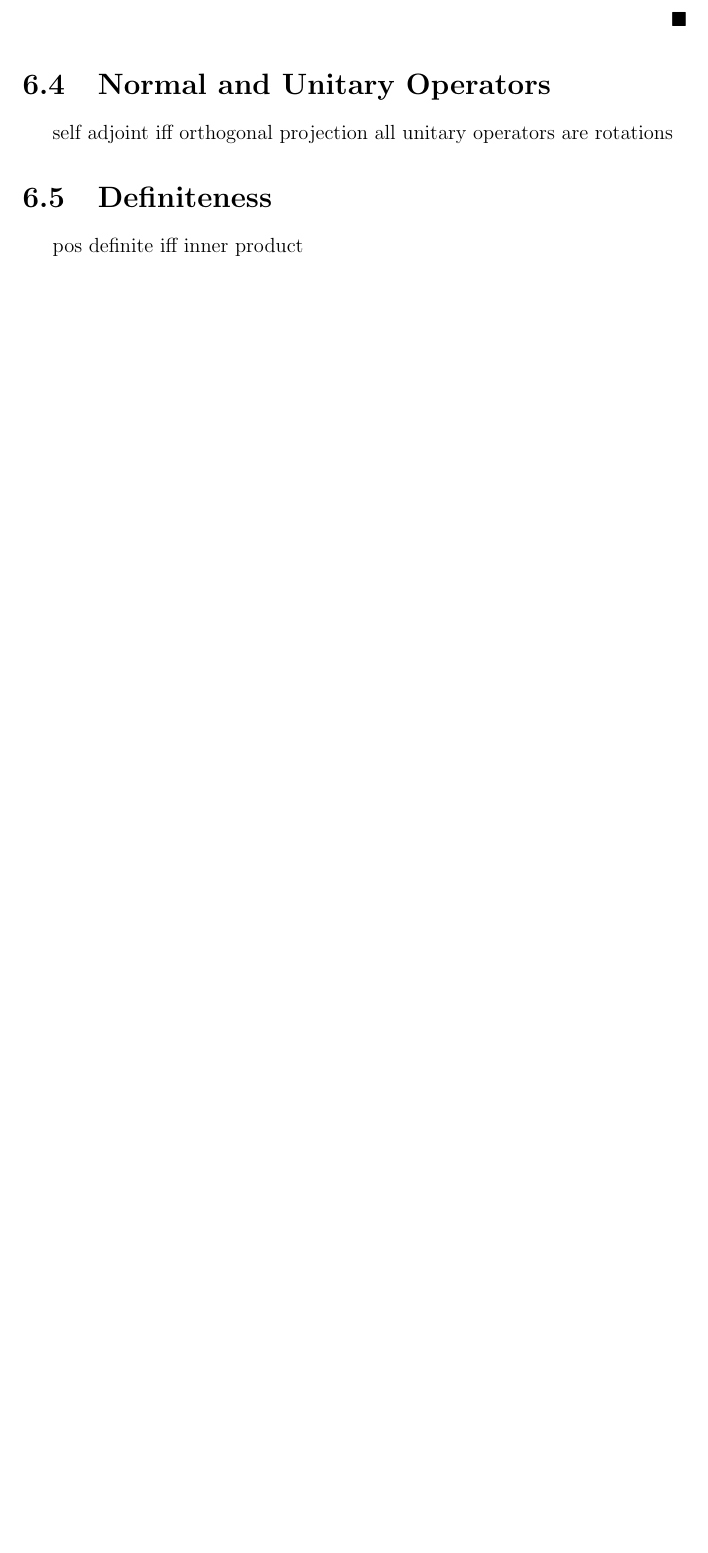
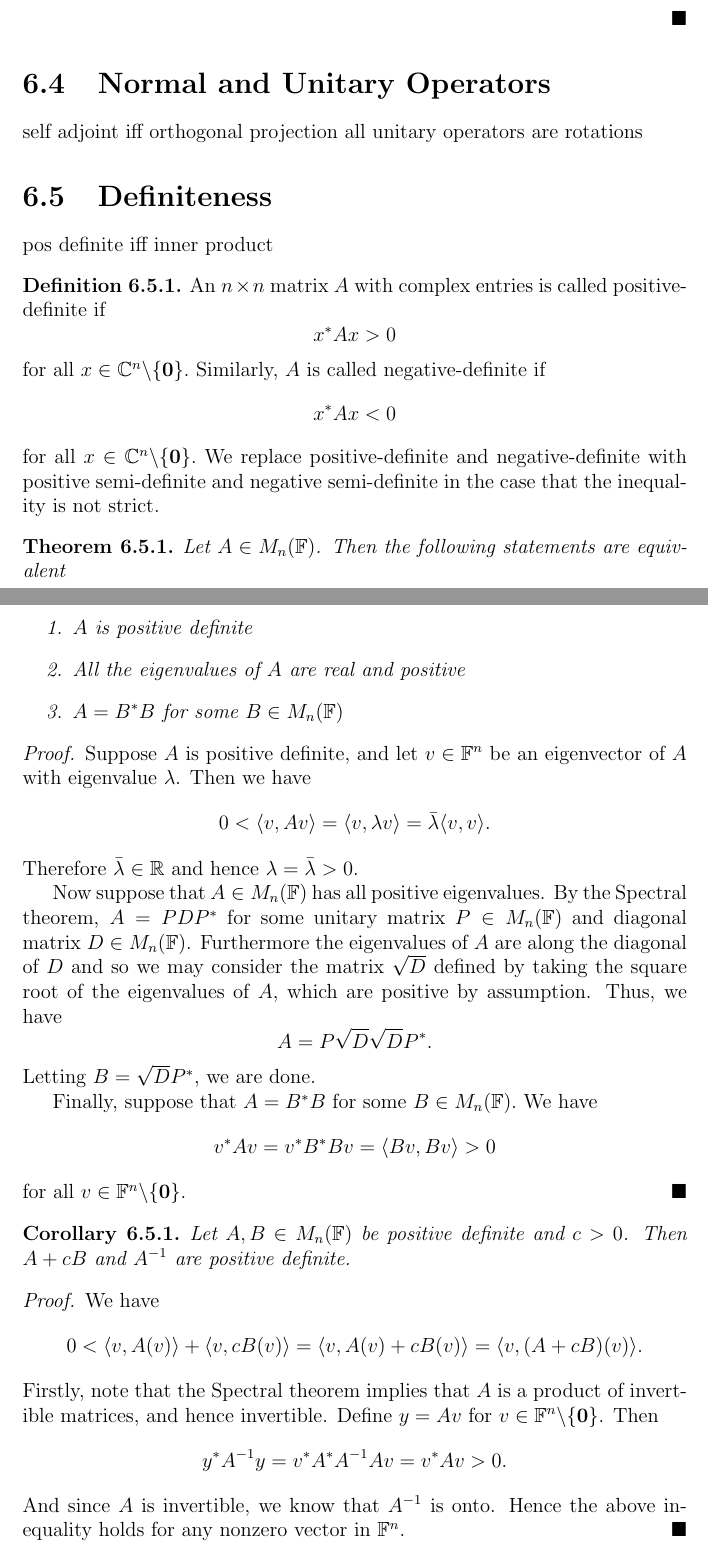
Before and after one commit to jason0kenyon/writing, a LaTeX thesis (lin-alg/main.tex): part of page 33 of 34 before the commit and two parts of pages 34 and 35 of 37 after it, the two joined at a grey line, cut so that both start at the same text, the shorter picture padded with empty space. The pictures show the PDF file lin-alg/main.pdf that the author committed with the source.

Commit message:
definite

```diff
--- a/lin-alg/main.tex
+++ b/lin-alg/main.tex
@@ -767 +771,3 @@ Let $W \subseteq V$ $x \in V$ and $\beta=\{v_{1}, \dots v_{n}\}$ be an orthonorm
 \end{proof}
+\begin{defn}
+  \label{ortho_proj}
@@ -774,0 +784,6 @@ $AA^{*}$ is the unique projection of $V$ on $W=\{x \in V: AA^{*}x=x\}$ along $W^
+\end{proof}
+\begin{thm}
+  \label{thm_orthprojsubsp}
+Let $T$ be an operator on an inner product space $V$. If $T$ is an orthogonal projection, then \[T^{2}=T=T^{*}\]
+\end{thm}
+\begin{proof}
@@ -775 +791,5 @@ $AA^{*}$ is the unique projection of $V$ on $W=\{x \in V: AA^{*}x=x\}$ along $W^
   \begin{align}
+    \langle x , Ty \rangle &= \langle x_{1}+x_{2}, y_{1} \rangle \\
+               &=\langle x_{1}, y_{y} \rangle + \langle x_{2}, y_{2} \rangle \\
+               &=\langle x_{1}, y_{1} \rangle \\
+               &= \langle Tx, y \rangle
@@ -782,3 +800,56 @@ self adjoint iff orthogonal projection
 all unitary operators are rotations
 \section{Definiteness}
 pos definite iff inner product
+\begin{defn}
+  \label{defn_posdef}
+  An $n \times n$ matrix $A$ with complex entries is called positive-definite if \[x^{*}Ax>0\] for all $x \in \mathbb{C}^{n}\backslash\{\bold{0} \}.$
+  Similarly, $A$ is called negative-definite if \[x^{*}Ax<0\] for all $x \in \mathbb{C}^{n}\backslash \{\bold{0}\}.$
+  We replace positive-definite and negative-definite with positive semi-definite and negative semi-definite in the case that the inequality is not strict.
+\end{defn}
+\begin{thm}
+  \label{thm_posdef}
+  Let $A \in M_{n}(\mathbb{F})$. Then the following statements are equivalent
+  \begin{enumerate}
+    \item $A$ is positive definite
+    \item All the eigenvalues of $A$ are real and positive
+    \item $A=B^{*}B$ for some $B \in M_{n}(\mathbb{F})$
+  \end{enumerate}
+\end{thm}
+\begin{proof}
+  Suppose $A$ is positive definite, and let $v \in \mathbb{F}^{n}$ be an eigenvector of $A$ with eigenvalue $\lambda$. Then we have
+  \[0<\langle v, Av \rangle = \langle v, \lambda v \rangle=\bar{\lambda} \langle v, v \rangle .\]
+  Therefore $\bar{\lambda} \in \mathbb{R}$ and hence $\lambda=\bar{\lambda}>0$.
+
+  Now suppose that $A \in M_{n}(\mathbb{F})$ has all positive eigenvalues. By the Spectral theorem, $A=PDP^{*}$ for some unitary matrix $P \in M_{n}(\mathbb{F})$ and diagonal matrix $D \in M_{n}(\mathbb{F})$. Furthermore the eigenvalues of $A$ are along the diagonal of $D$ and so we may consider the matrix $\sqrt{D}$ defined by taking the square root of the eigenvalues of $A$, which are positive by assumption. Thus, we have \[A=P\sqrt{D}\sqrt{D}P^{*}.\] Letting $B=\sqrt{D}P^{*}$, we are done.
+
+  Finally, suppose that $A=B^{*}B$ for some $B \in M_{n}(\mathbb{F}).$
+  We have \[v^{*}Av=v^{*}B^{*}Bv= \langle Bv, Bv \rangle > 0\] for all $v \in \mathbb{F}^{n} \backslash \{\bold{0}\}$.
+\end{proof}
+\begin{cor}
+  \label{cor_posdefspace}
+  Let $A,B \in M_{n}(\mathbb{F})$ be positive definite and $c>0$. Then $A+cB$ and $A^{-1}$ are positive definite.
+\end{cor}
+\begin{proof}
+
+We have \[0<\langle v , A(v) \rangle + \langle v, cB(v) \rangle = \langle v, A(v) + cB(v) \rangle = \langle v, (A+cB)(v) \rangle .\]
+Firstly, note that the Spectral theorem implies that $A$ is a product of invertible matrices, and hence invertible. Define $y=Av$ for $v \in \mathbb{F}^{n} \backslash \{\bold{0}\}$. Then \[y^{*}A^{-1}y=v^{*}A^{*}A^{-1}Av=v^{*}Av>0.\] And since $A$ is invertible, we know that $A^{-1}$ is onto. Hence the above inequality holds for any nonzero vector in $\mathbb{F}^{n}$.
+\end{proof}
+\begin{thm}
+  \label{thm_orthoinprod}
+Let $\beta=\{v_{1}, \dots v_{n}\}$ be an orthonormal basis for an inner product space $V$. Then \[\langle v, w \rangle = [v]_{\beta} \cdot [w]_{\beta} .\]
+\end{thm}
+\begin{proof}
+  \label{thm_innerproddot}
+  Consider the isomorphism $T:V \to \mathbb{F}^{n}$ defined by $Tv_{j}=[v_{j}]_{\beta}=e_{j}$. Notice that \[\langle v_{i}, v_{j} \rangle= \delta_{ij}=e_{i} \cdot e_{j}=[v_{i}]_{\beta} \cdot [v_{j}]_{\beta}.\] Therefore, the sequlinearity of $\langle \cdot , \cdot \rangle$ implies that $\langle v , w \rangle= [v]_{\beta} \cdot [w]_{\beta}$.
+
+\end{proof}
+\begin{thm}
+  \label{thm_definprod}
+The function $\langle \cdot , \cdot \rangle: \mathbb{C}^{n} \times \mathbb{C}^{n} \to \mathbb{C}$ is an inner product if and only if \[\langle v , w \rangle=v^{*}Aw\] for some positive definite matrix $A$.
+\end{thm}
+\begin{proof}
+  Notice that $v^{*}Aw= v \cdot Aw=v \cdot x$ for an arbitrary $x \in \mathbb{F}^{n}$ ($A$ is invertible) so if $v^{*}Aw= \langle v, w \rangle$ we are done.
+  Conversely, suppose that $\langle v, w \rangle = v^{*}Aw$ for some positive definite matrix $A$. We have
+  \begin{align}
+    \langle v , w \rangle &= v^{*}Aw \\
+              &= v \cdot Aw \\
@@ -785,3 +867,9 @@ pos definite iff inner product
+                &= (\bar{a}x)^{*}Ay + \langle b , y \rangle \\
+                &= ax^{*}Ay + \langle b , y \rangle \\
+                &=a \langle x, y \rangle + \langle b , y \rangle
+  \end{align}
+And finally, $\langle v , v \rangle=v^{*}Av>0$ for all nonzero $v \in \mathbb{F}^{n}$ by assumption and $\langle \bold{0}, \bold{0} \rangle=\bold{0}^{*}A\bold{0}=0$.
+\end{proof}
 \chapter{Matrix Decomposition}
 \section{Schur's Theorem}
 \section{Spectral Theorem}
```
Also changed, not shown: lin-alg/main.pdf, lin-alg/main.tex (37 more changed lines), 6 other files.
